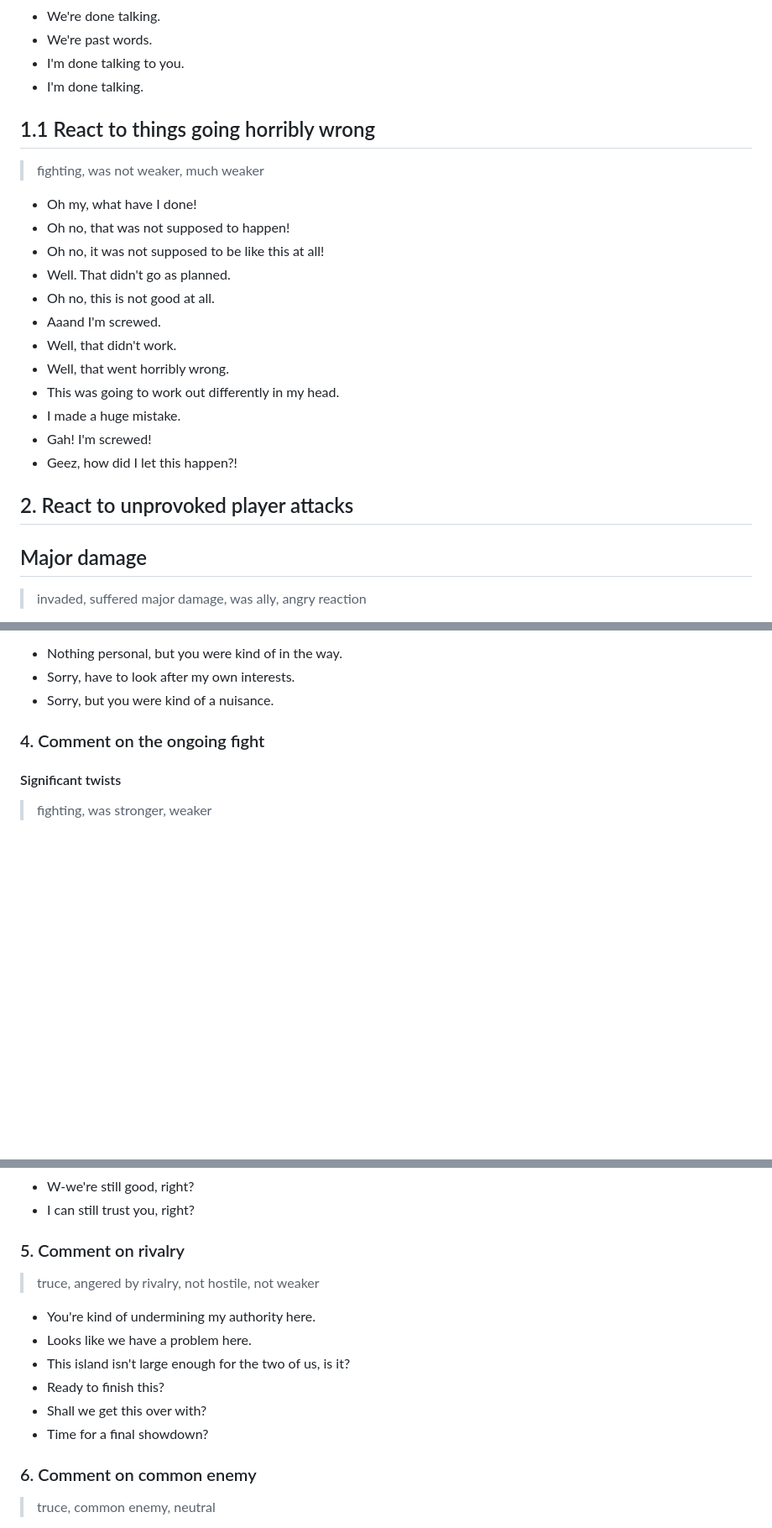
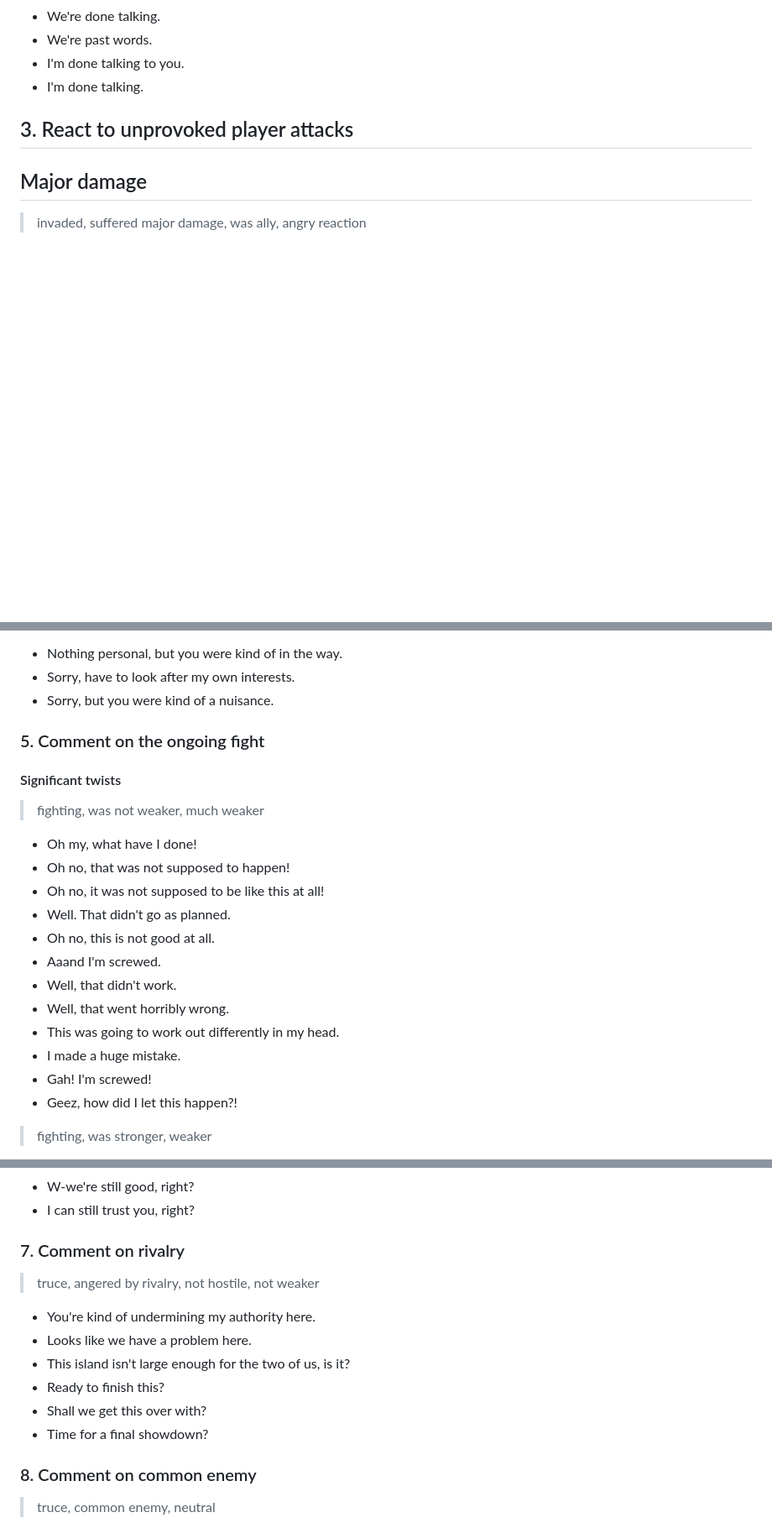
Before and after one commit to michal-bures/konkr_data, a Markdown page: ai-chatter/default.md, 3 parts joined by grey strips. Shown at 84% size. Drawn GitHub-style; blank space fills up the shorter version.

```diff
--- a/ai-chatter/default.md
+++ b/ai-chatter/default.md
@@ -153,22 +155,7 @@ konkraichatter.v1 *<-- don't remove this line, it's used to indicate the file ty
 - I'm done talking to you.
 - I'm done talking.
 
-## 1.1 React to things going horribly wrong
-> fighting, was not weaker, much weaker
-- Oh my, what have I done!
-- Oh no, that was not supposed to happen!
-- Oh no, it was not supposed to be like this at all!
-- Well. That didn't go as planned.
-- Oh no, this is not good at all.
-- Aaand I'm screwed.
-- Well, that didn't work.
-- Well, that went horribly wrong.
-- This was going to work out differently in my head.
-- I made a huge mistake.
-- Gah! I'm screwed!
-- Geez, how did I let this happen?!
-
-## 2. React to unprovoked player attacks
+## 3. React to unprovoked player attacks
 
 ## Major damage
 
@@ -438,11 +425,23 @@ konkraichatter.v1 *<-- don't remove this line, it's used to indicate the file ty
 - Sorry, have to look after my own interests.
 - Sorry, but you were kind of a nuisance.
 
-
-
-### 4. Comment on the ongoing fight
+### 5. Comment on the ongoing fight
 
 #### Significant twists
+
+> fighting, was not weaker, much weaker
+- Oh my, what have I done!
+- Oh no, that was not supposed to happen!
+- Oh no, it was not supposed to be like this at all!
+- Well. That didn't go as planned.
+- Oh no, this is not good at all.
+- Aaand I'm screwed.
+- Well, that didn't work.
+- Well, that went horribly wrong.
+- This was going to work out differently in my head.
+- I made a huge mistake.
+- Gah! I'm screwed!
+- Geez, how did I let this happen?!
 
 > fighting, was stronger, weaker
 - Gah, I'm in trouble now.
@@ -553,7 +552,7 @@ konkraichatter.v1 *<-- don't remove this line, it's used to indicate the file ty
 - W-we're still good, right?
 - I can still trust you, right?
 
-### 5. Comment on rivalry
+### 7. Comment on rivalry
 
 > truce, angered by rivalry, not hostile, not weaker
 - You're kind of undermining my authority here.
@@ -563,7 +562,7 @@ konkraichatter.v1 *<-- don't remove this line, it's used to indicate the file ty
 - Shall we get this over with?
 - Time for a final showdown?
 
-### 6. Comment on common enemy
+### 8. Comment on common enemy
 
 > truce, common enemy, neutral
 - It's not me you should worry about.
```
Also changed, not shown: other parts of ai-chatter/default.md (+5 -5 lines), ai-chatter/README.md (added, +242 -0 lines).
